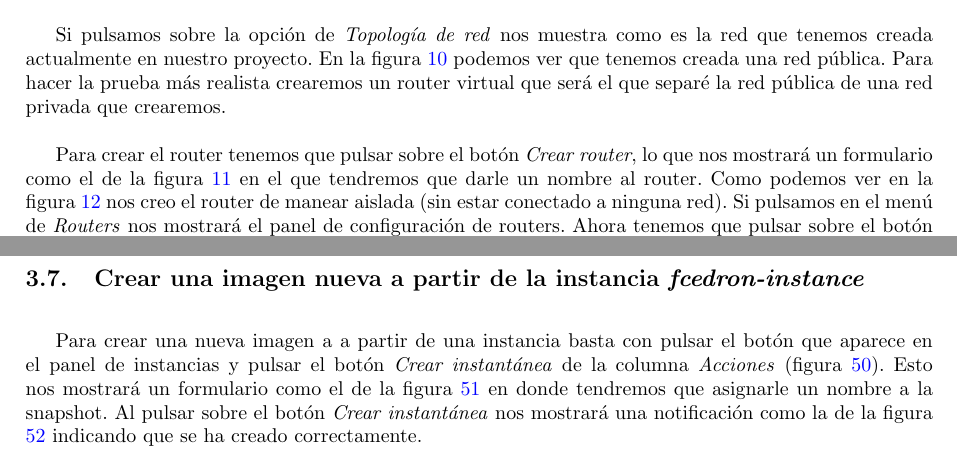
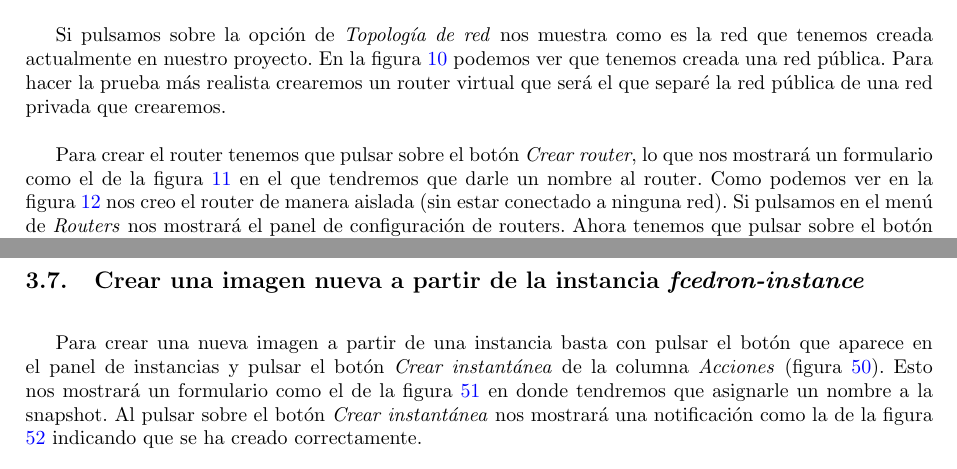
Before and after one commit to flanciskinho/FIC.MUEI.ICS.OpenStack, a LaTeX paper (OpenStack_francisco.cedron.tex): two parts of pages 10 and 34 of 52, joined at a grey line, cut so that both start at the same text. Compiled offline with pdfLaTeX.

Commit message:
Corregidas algunas faltas de ortografía y una referencia a imagen que estaba mal

```diff
--- a/OpenStack_francisco.cedron.tex
+++ b/OpenStack_francisco.cedron.tex
@@ -386,7 +386,7 @@ Esta opción aparece por la configuración empleada en el archivo \emph{localrc}
   \label{fig:NetworkInit}
 \end{figure}
 
-	Para crear el router tenemos que pulsar sobre el botón \emph{Crear router}, lo que nos mostrará un formulario como el de la figura \ref{fig:FormCreateRouter} en el que tendremos que darle un nombre al router. Como podemos ver en la figura \ref{fig:NetworkAndRouter} nos creo el router de manear aislada (sin estar conectado a ninguna red). Si pulsamos en el menú de \emph{Routers} nos mostrará el panel de configuración de routers. Ahora tenemos que pulsar sobre el botón \emph{Asignar puerta de enlace} lo que nos mostrará un formulario para conectarlo a la red pública (figura \ref{fig:RouterGateway)}. Como podemos en la figura \ref{fig:NetworkRouterPublic} el router \emph{fcedron-router} ya aparece conectado a la red.
+	Para crear el router tenemos que pulsar sobre el botón \emph{Crear router}, lo que nos mostrará un formulario como el de la figura \ref{fig:FormCreateRouter} en el que tendremos que darle un nombre al router. Como podemos ver en la figura \ref{fig:NetworkAndRouter} nos creo el router de manera aislada (sin estar conectado a ninguna red). Si pulsamos en el menú de \emph{Routers} nos mostrará el panel de configuración de routers. Ahora tenemos que pulsar sobre el botón \emph{Asignar puerta de enlace} lo que nos mostrará un formulario para conectarlo a la red pública (figura \ref{fig:RouterGateway}). Como podemos en la figura \ref{fig:NetworkRouterPublic} el router \emph{fcedron-router} ya aparece conectado a la red.
 
 \begin{figure}[h]
   \centering
@@ -699,7 +699,7 @@ $ ssh -i fcedron-keypair.pem cirros@172.24.4.4
 
 \clearpage
 \subsection{Crear una imagen nueva a partir de la instancia \emph{fcedron-instance}}\label{sec:CreateSnapshot}
-	Para crear una nueva imagen a a partir de una instancia basta con pulsar el botón que aparece en el panel de instancias y pulsar el botón \emph{Crear instantánea} de la columna \emph{Acciones} (figura \ref{fig:InstanceButtonCreateSnapshot}). Esto nos mostrará un formulario como el de la figura \ref{fig:InstanceCreateSnapshotForm} en donde tendremos que asignarle un nombre a la snapshot. Al pulsar sobre el botón \emph{Crear instantánea} nos mostrará una notificación como la de la figura \ref{fig:InstanceCreateSnapshotNotification} indicando que se ha creado correctamente.
+	Para crear una nueva imagen a partir de una instancia basta con pulsar el botón que aparece en el panel de instancias y pulsar el botón \emph{Crear instantánea} de la columna \emph{Acciones} (figura \ref{fig:InstanceButtonCreateSnapshot}). Esto nos mostrará un formulario como el de la figura \ref{fig:InstanceCreateSnapshotForm} en donde tendremos que asignarle un nombre a la snapshot. Al pulsar sobre el botón \emph{Crear instantánea} nos mostrará una notificación como la de la figura \ref{fig:InstanceCreateSnapshotNotification} indicando que se ha creado correctamente.
 
 \begin{figure}[h]
   \centering
```
Also changed, not shown: 1 other file.
